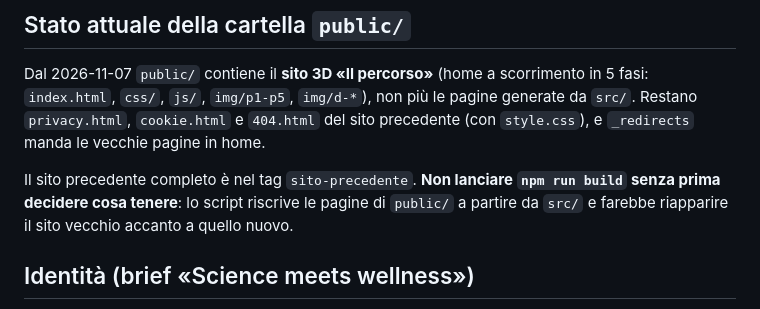
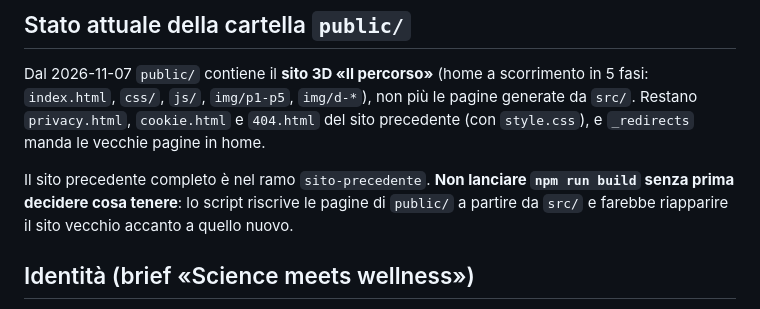
Before and after one commit to pietrangelidavide/naomi, a Markdown page: README.md, the part around the change. Drawn GitHub-style.

Commit message:
README: il sito precedente è nel ramo sito-precedente
Co-Authored-By: Claude Sonnet 5.5 <noreply@anthropic.com>
Claude-Session: https://claude.ai/code/session_01Dkgg7PSUWnhATau7aG1SC2

```diff
--- a/README.md
+++ b/README.md
@@ -6,7 +6,7 @@ Sito di 5 pagine per Naomi Acciaro, biologa nutrizionista (Roma | Online): **Hom
 
 Dal 2026-11-07 `public/` contiene il **sito 3D «Il percorso»** (home a scorrimento in 5 fasi: `index.html`, `css/`, `js/`, `img/p1-p5`, `img/d-*`), non più le pagine generate da `src/`. Restano `privacy.html`, `cookie.html` e `404.html` del sito precedente (con `style.css`), e `_redirects` manda le vecchie pagine in home.
 
-Il sito precedente completo è nel tag `sito-precedente`. **Non lanciare `npm run build` senza prima decidere cosa tenere**: lo script riscrive le pagine di `public/` a partire da `src/` e farebbe riapparire il sito vecchio accanto a quello nuovo.
+Il sito precedente completo è nel ramo `sito-precedente`. **Non lanciare `npm run build` senza prima decidere cosa tenere**: lo script riscrive le pagine di `public/` a partire da `src/` e farebbe riapparire il sito vecchio accanto a quello nuovo.
 
 ## Identità (brief «Science meets wellness»)
 
```
